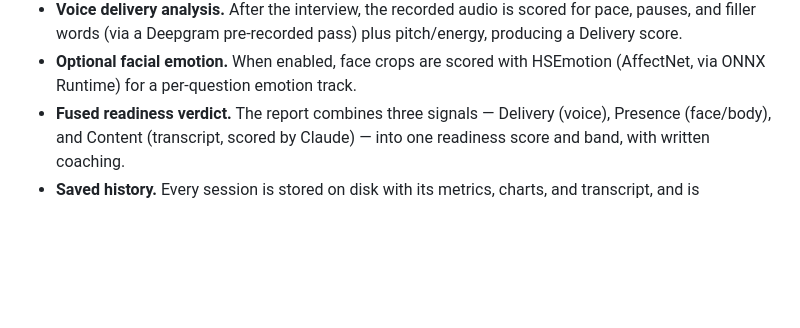
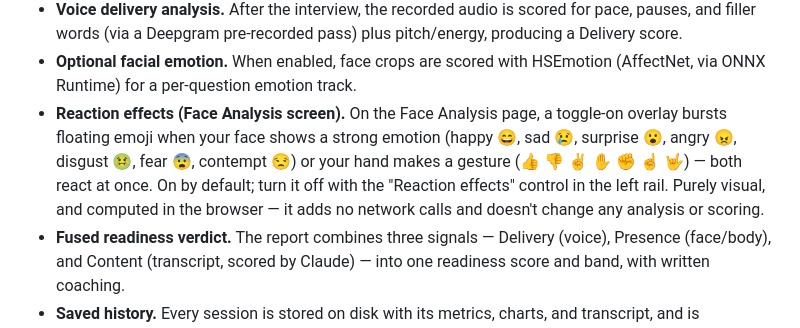
Before and after one commit to undesputed/practice-interview, a Markdown page: README.md, the part around the change. GitHub-like rendering; blank space fills up the shorter version.

Commit message:
docs: describe Face Analysis reaction effects

```diff
--- a/README.md
+++ b/README.md
@@ -28,6 +28,12 @@ server.
   a Delivery score.
 - **Optional facial emotion.** When enabled, face crops are scored with HSEmotion
   (AffectNet, via ONNX Runtime) for a per-question emotion track.
+- **Reaction effects (Face Analysis screen).** On the Face Analysis page, a toggle-on
+  overlay bursts floating emoji when your face shows a strong emotion (happy 😄, sad 😢,
+  surprise 😮, angry 😠, disgust 🤢, fear 😨, contempt 😒) or your hand makes a gesture
+  (👍 👎 ✌️ ✋ ✊ ☝️ 🤟) — both react at once. On by default; turn it off with the
+  "Reaction effects" control in the left rail. Purely visual, and computed in the browser —
+  it adds no network calls and doesn't change any analysis or scoring.
 - **Fused readiness verdict.** The report combines three signals — Delivery (voice),
   Presence (face/body), and Content (transcript, scored by Claude) — into one readiness
   score and band, with written coaching.
```
